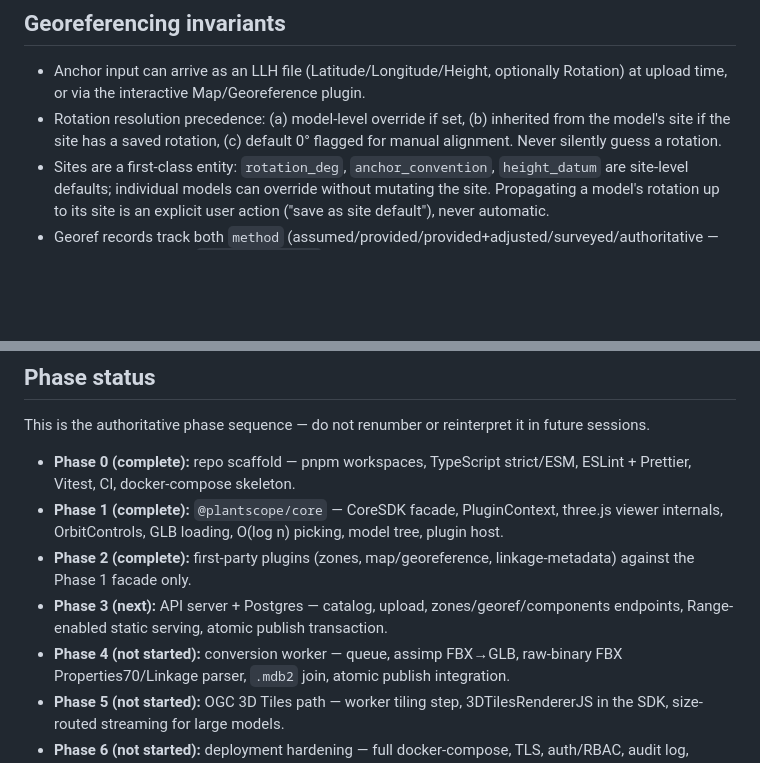
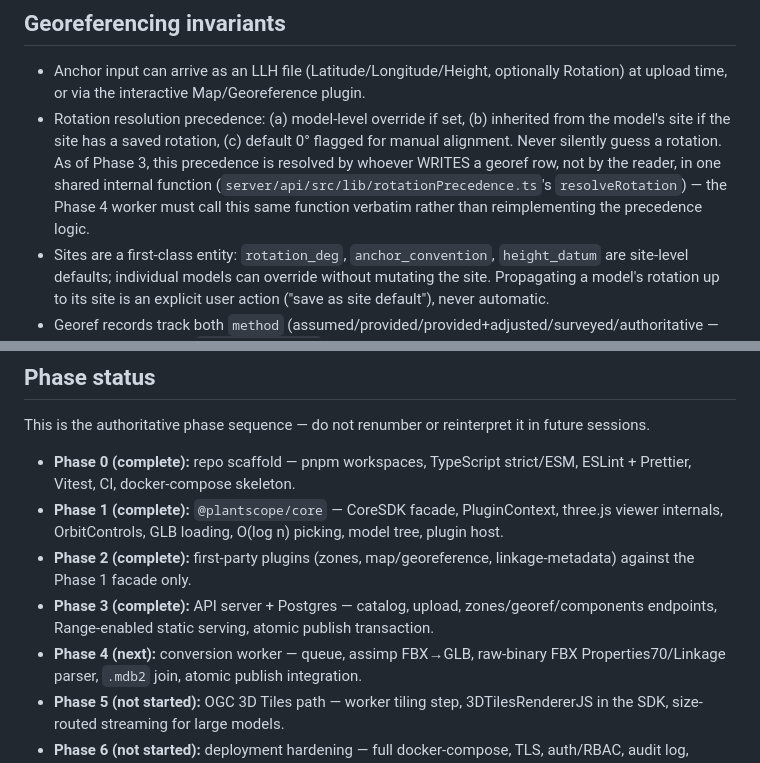
Before and after one commit to sureshrongalirs/EPC-3D-Digital-Platform, a Markdown page: CLAUDE.md, 2 parts joined by grey strips. Drawn GitHub-style; blank space fills up the shorter version.

Commit message:
docs: mark Phase 3 (API server) complete, Phase 4 (worker) next
Notes that rotation precedence is now resolved by server/api's internal
resolveRotation function, which the Phase 4 worker must reuse verbatim
rather than reimplementing.

```diff
--- a/CLAUDE.md
+++ b/CLAUDE.md
@@ -51,7 +51,10 @@ sign-off from the user — they encode hard-won constraints, not preferences.
   upload time, or via the interactive Map/Georeference plugin.
 - Rotation resolution precedence: (a) model-level override if set, (b) inherited from the
   model's site if the site has a saved rotation, (c) default 0° flagged for manual alignment.
-  Never silently guess a rotation.
+  Never silently guess a rotation. As of Phase 3, this precedence is resolved by whoever
+  WRITES a georef row, not by the reader, in one shared internal function
+  (`server/api/src/lib/rotationPrecedence.ts`'s `resolveRotation`) — the Phase 4 worker
+  must call this same function verbatim rather than reimplementing the precedence logic.
 - Sites are a first-class entity: `rotation_deg`, `anchor_convention`, `height_datum` are
   site-level defaults; individual models can override without mutating the site. Propagating
   a model's rotation up to its site is an explicit user action ("save as site default"), never
@@ -93,9 +96,9 @@ sessions.
   viewer internals, OrbitControls, GLB loading, O(log n) picking, model tree, plugin host.
 - **Phase 2 (complete):** first-party plugins (zones, map/georeference, linkage-metadata)
   against the Phase 1 facade only.
-- **Phase 3 (next):** API server + Postgres — catalog, upload, zones/georef/components
+- **Phase 3 (complete):** API server + Postgres — catalog, upload, zones/georef/components
   endpoints, Range-enabled static serving, atomic publish transaction.
-- **Phase 4 (not started):** conversion worker — queue, assimp FBX→GLB, raw-binary FBX
+- **Phase 4 (next):** conversion worker — queue, assimp FBX→GLB, raw-binary FBX
   Properties70/Linkage parser, `.mdb2` join, atomic publish integration.
 - **Phase 5 (not started):** OGC 3D Tiles path — worker tiling step, 3DTilesRendererJS in the
   SDK, size-routed streaming for large models.
```
